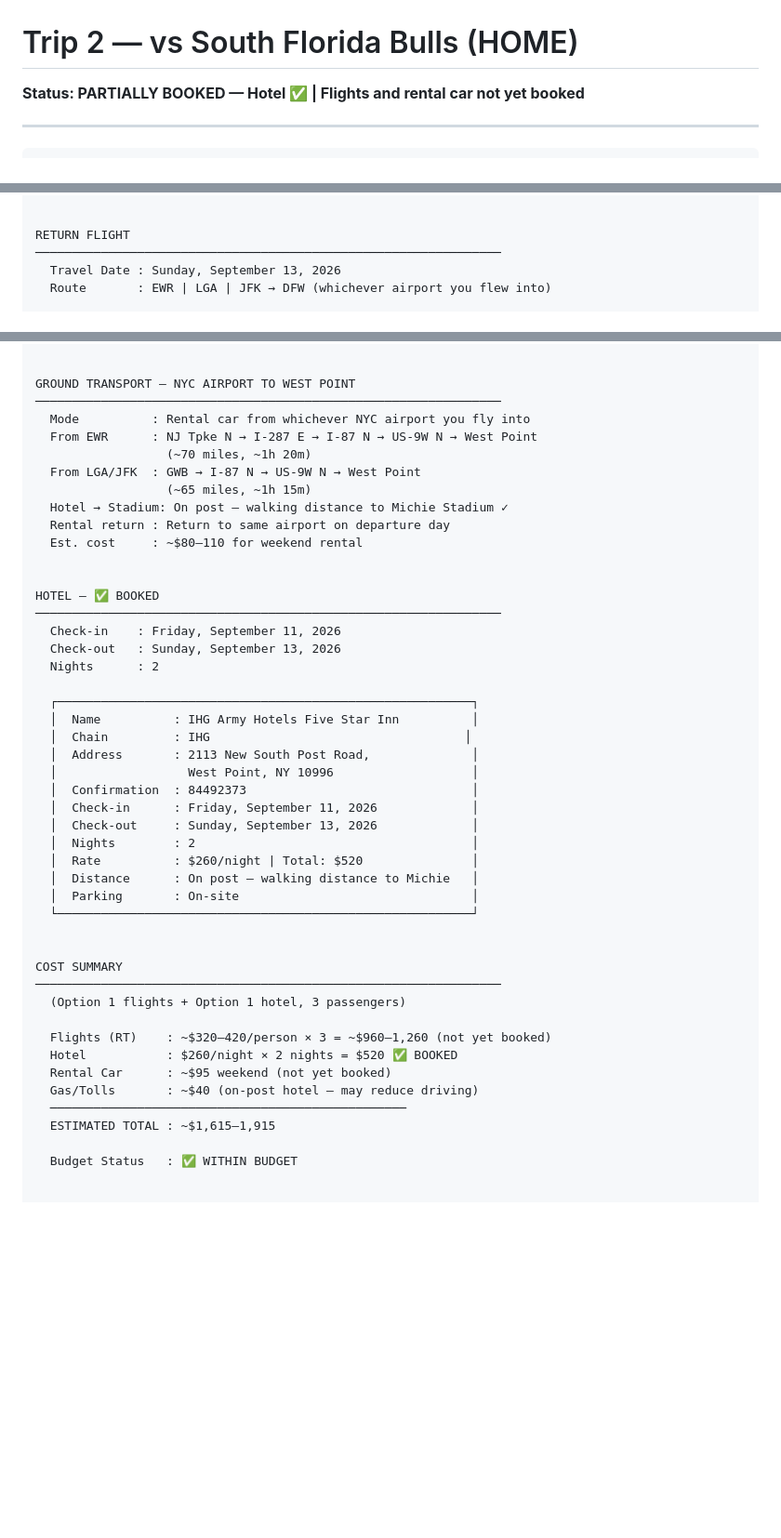
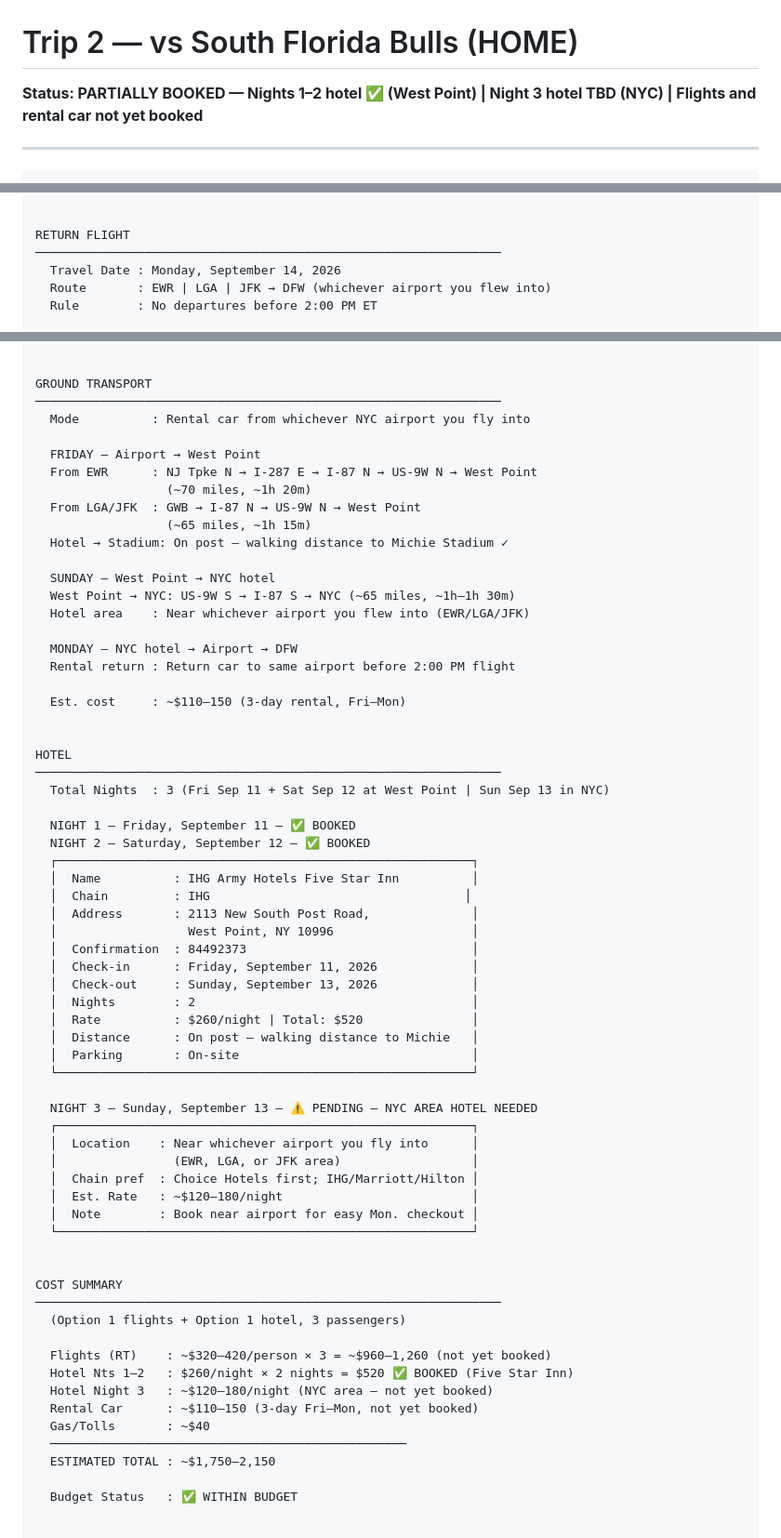
Before and after one commit to teamofoxen/ArmyFootball26, a Markdown page: trips/trip-2-south-florida.md, 3 parts joined by grey strips. Shown at 93% size. Rendered like a GitHub page; blank space fills up the shorter version.

Commit message:
Update Trip 2: add Sunday NYC night, shift return flight to Monday Sep 14
Co-Authored-By: Claude Sonnet 4.6 <noreply@anthropic.com>

```diff
--- a/trips/trip-2-south-florida.md
+++ b/trips/trip-2-south-florida.md
@@ -1,5 +1,5 @@
 # Trip 2 — vs South Florida Bulls (HOME)
-**Status: PARTIALLY BOOKED — Hotel ✅ | Flights and rental car not yet booked**
+**Status: PARTIALLY BOOKED — Nights 1–2 hotel ✅ (West Point) | Night 3 hotel TBD (NYC) | Flights and rental car not yet booked**
 
 ---
 
@@ -56,8 +56,9 @@ OUTBOUND FLIGHT
 
 RETURN FLIGHT
 ────────────────────────────────────────────────────────────────
-  Travel Date : Sunday, September 13, 2026
+  Travel Date : Monday, September 14, 2026
   Route       : EWR | LGA | JFK → DFW (whichever airport you flew into)
+  Rule        : No departures before 2:00 PM ET
 
   Option 1 — nonstop return (verify cheapest airport/airline)
   ┌─────────────────────────────────────────────────────────┐
@@ -69,24 +70,33 @@ RETURN FLIGHT
   └─────────────────────────────────────────────────────────┘
 
 
-GROUND TRANSPORT — NYC AIRPORT TO WEST POINT
+GROUND TRANSPORT
 ────────────────────────────────────────────────────────────────
   Mode          : Rental car from whichever NYC airport you fly into
+
+  FRIDAY — Airport → West Point
   From EWR      : NJ Tpke N → I-287 E → I-87 N → US-9W N → West Point
                   (~70 miles, ~1h 20m)
   From LGA/JFK  : GWB → I-87 N → US-9W N → West Point
                   (~65 miles, ~1h 15m)
   Hotel → Stadium: On post — walking distance to Michie Stadium ✓
-  Rental return : Return to same airport on departure day
-  Est. cost     : ~$80–110 for weekend rental
+
+  SUNDAY — West Point → NYC hotel
+  West Point → NYC: US-9W S → I-87 S → NYC (~65 miles, ~1h–1h 30m)
+  Hotel area    : Near whichever airport you flew into (EWR/LGA/JFK)
+
+  MONDAY — NYC hotel → Airport → DFW
+  Rental return : Return car to same airport before 2:00 PM flight
+
+  Est. cost     : ~$110–150 (3-day rental, Fri–Mon)
 
 
-HOTEL — ✅ BOOKED
+HOTEL
 ────────────────────────────────────────────────────────────────
-  Check-in    : Friday, September 11, 2026
-  Check-out   : Sunday, September 13, 2026
-  Nights      : 2
+  Total Nights  : 3 (Fri Sep 11 + Sat Sep 12 at West Point | Sun Sep 13 in NYC)
 
+  NIGHT 1 — Friday, September 11 — ✅ BOOKED
+  NIGHT 2 — Saturday, September 12 — ✅ BOOKED
   ┌─────────────────────────────────────────────────────────┐
   │  Name          : IHG Army Hotels Five Star Inn          │
   │  Chain         : IHG                                   │
@@ -101,17 +111,27 @@ HOTEL — ✅ BOOKED
   │  Parking       : On-site                                │
   └─────────────────────────────────────────────────────────┘
 
+  NIGHT 3 — Sunday, September 13 — ⚠️ PENDING — NYC AREA HOTEL NEEDED
+  ┌─────────────────────────────────────────────────────────┐
+  │  Location    : Near whichever airport you fly into      │
+  │                (EWR, LGA, or JFK area)                  │
+  │  Chain pref  : Choice Hotels first; IHG/Marriott/Hilton │
+  │  Est. Rate   : ~$120–180/night                          │
+  │  Note        : Book near airport for easy Mon. checkout │
+  └─────────────────────────────────────────────────────────┘
+
 
 COST SUMMARY
 ────────────────────────────────────────────────────────────────
   (Option 1 flights + Option 1 hotel, 3 passengers)
 
   Flights (RT)    : ~$320–420/person × 3 = ~$960–1,260 (not yet booked)
-  Hotel           : $260/night × 2 nights = $520 ✅ BOOKED
-  Rental Car      : ~$95 weekend (not yet booked)
-  Gas/Tolls       : ~$40 (on-post hotel — may reduce driving)
+  Hotel Nts 1–2   : $260/night × 2 nights = $520 ✅ BOOKED (Five Star Inn)
+  Hotel Night 3   : ~$120–180/night (NYC area — not yet booked)
+  Rental Car      : ~$110–150 (3-day Fri–Mon, not yet booked)
+  Gas/Tolls       : ~$40
   ─────────────────────────────────────────────────
-  ESTIMATED TOTAL : ~$1,615–1,915
+  ESTIMATED TOTAL : ~$1,750–2,150
 
   Budget Status   : ✅ WITHIN BUDGET
 
```
Also changed, not shown: other parts of trips/trip-2-south-florida.md (+2 -2 lines).
